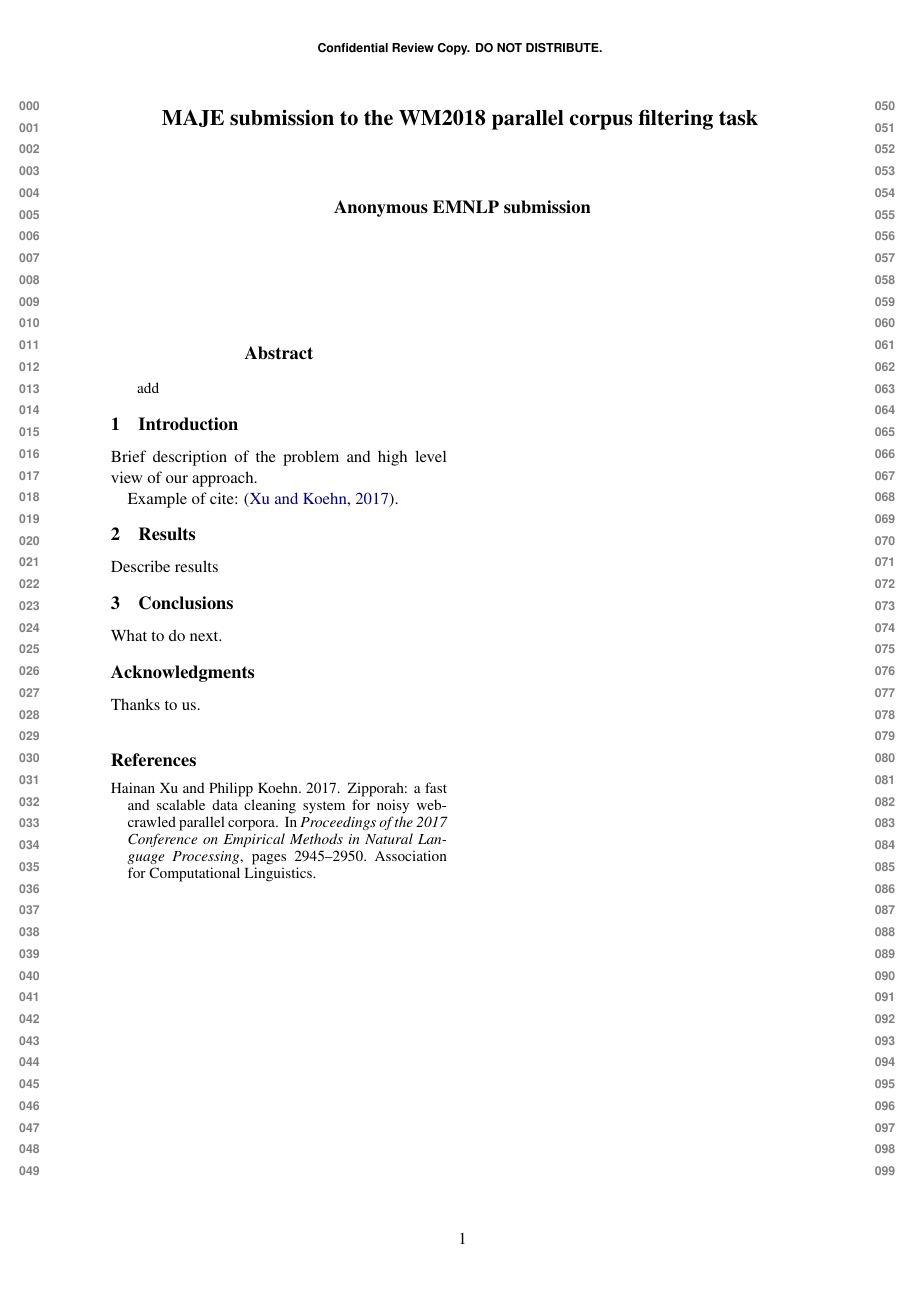
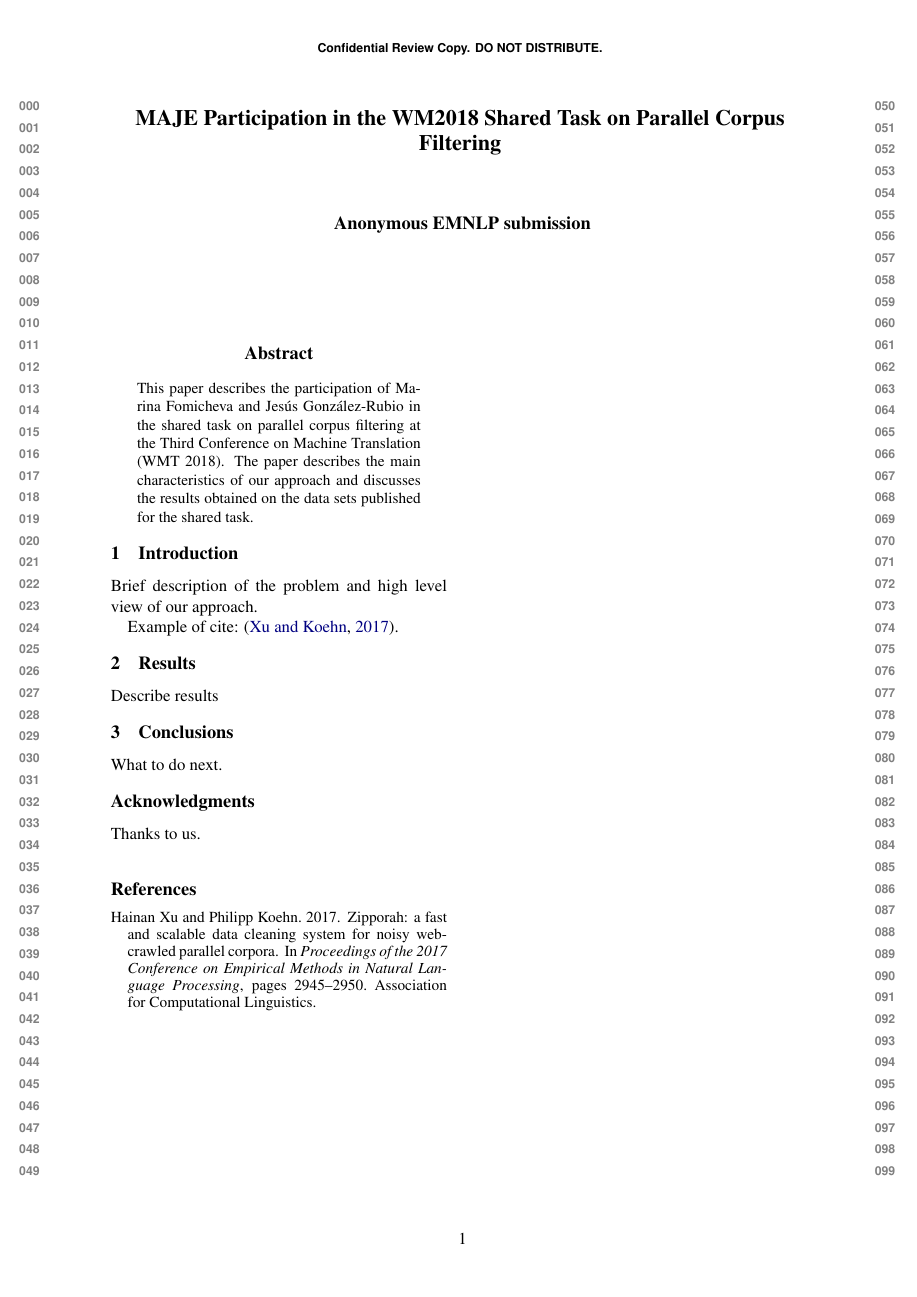
Before and after one commit to jesus-g-rubio/wm18_corpus_clean_paper, a LaTeX paper (main.tex): the whole page. Compiled offline with pdfLaTeX.

Commit message:
added abstract

```diff
--- a/main.tex
+++ b/main.tex
@@ -8,7 +8,7 @@
 \newcommand\confname{EMNLP 2018}
 \newcommand\conforg{SIGDAT}
 
-\title{MAJE submission to the WM2018 parallel corpus filtering task}
+\title{MAJE Participation in the WM2018 Shared Task on Parallel Corpus Filtering}
 
 \author{Marina Fomicheva \\
   add \\
@@ -22,7 +22,7 @@
 \begin{document}
 \maketitle
 \begin{abstract}
-  add
+  This paper describes the participation of Marina Fomicheva and Jes\'us Gonz\'alez-Rubio in the shared task on parallel corpus filtering at the Third Conference on Machine Translation (WMT 2018). The paper describes the main characteristics of our approach and discusses the results obtained on the data sets published for the shared task.
 \end{abstract}
 
 
```
